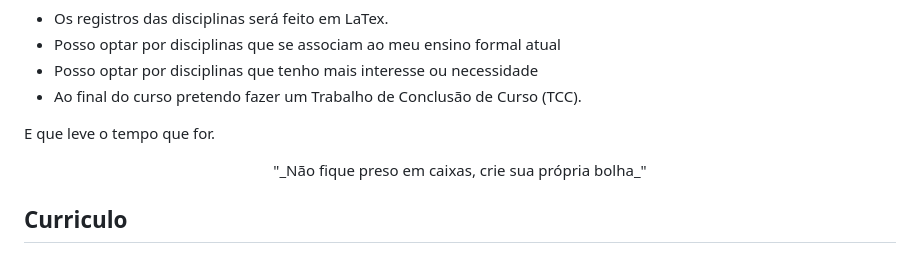
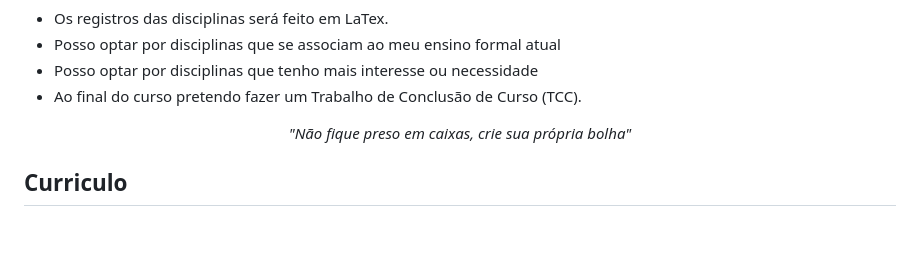
Before and after one commit to Thifigma/UBL-ciencia-da-computacao, a Markdown page: README.md, the part around the change. Rendered like a GitHub page; blank space fills up the shorter version.

Commit message:
Ajustes curriculo.

```diff
--- a/README.md
+++ b/README.md
@@ -32,9 +32,7 @@ Este é o registro da minha trajetória na Universidade Brasileira Livre no curs
 - Posso optar por disciplinas que tenho mais interesse ou necessidade
 - Ao final do curso pretendo fazer um Trabalho de Conclusão de Curso (TCC).
 
-E que leve o tempo que for.
-
-<center>"_Não fique preso em caixas, crie sua própria bolha_"</center>
+<p align="center"> <i>"Não fique preso em caixas, crie sua própria bolha"</i></p>
 
 
 ## Curriculo
```
